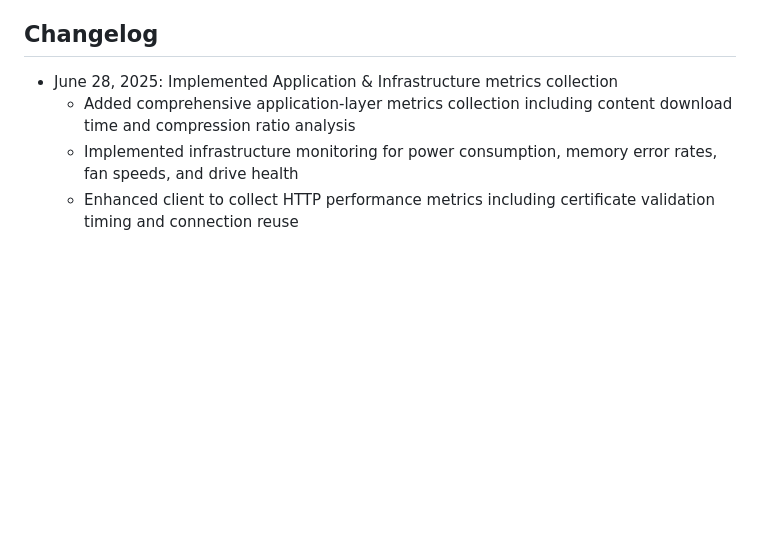
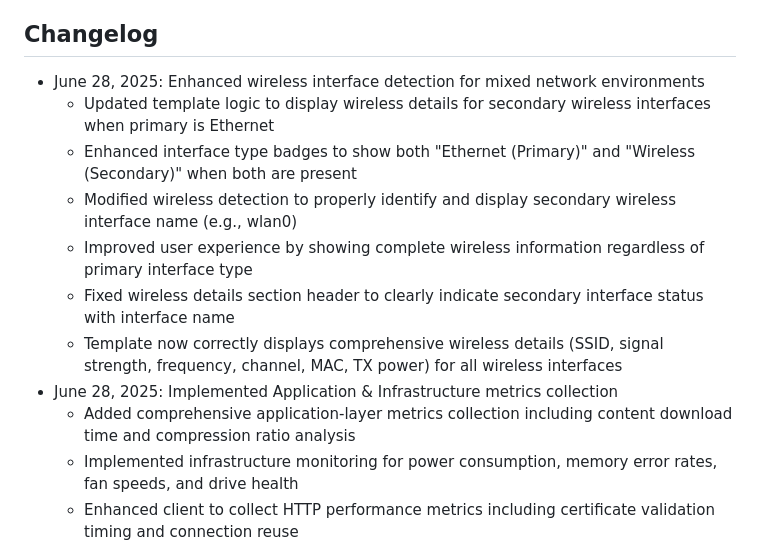
Before and after one commit to NetworkNerd1337/streamswarm, a Markdown page: replit.md, the part around the change. GitHub-like rendering; blank space fills up the shorter version.

Commit message:
Show complete wireless details when using mixed wired and wireless connections
Enhance template logic to display comprehensive wireless details for secondary wireless interfaces.

Replit-Commit-Author: Agent
Replit-Commit-Session-Id: eb89f13a-6596-405a-8d6e-ccbc136b4d55
Replit-Commit-Screenshot-Url: https://storage.googleapis.com/screenshot-production-us-central1/1c754f36-836a-415b-9318-899ca81361e5/bb33fe01-d478-477b-bd66-d4bd600e3a78.jpg

```diff
--- a/replit.md
+++ b/replit.md
@@ -97,6 +97,13 @@ StreamSwarm is a comprehensive Python-based distributed network monitoring syste
 
 ## Changelog
 
+- June 28, 2025: Enhanced wireless interface detection for mixed network environments
+  - Updated template logic to display wireless details for secondary wireless interfaces when primary is Ethernet
+  - Enhanced interface type badges to show both "Ethernet (Primary)" and "Wireless (Secondary)" when both are present
+  - Modified wireless detection to properly identify and display secondary wireless interface name (e.g., wlan0)
+  - Improved user experience by showing complete wireless information regardless of primary interface type
+  - Fixed wireless details section header to clearly indicate secondary interface status with interface name
+  - Template now correctly displays comprehensive wireless details (SSID, signal strength, frequency, channel, MAC, TX power) for all wireless interfaces
 - June 28, 2025: Implemented Application & Infrastructure metrics collection
   - Added comprehensive application-layer metrics collection including content download time and compression ratio analysis
   - Implemented infrastructure monitoring for power consumption, memory error rates, fan speeds, and drive health
```
